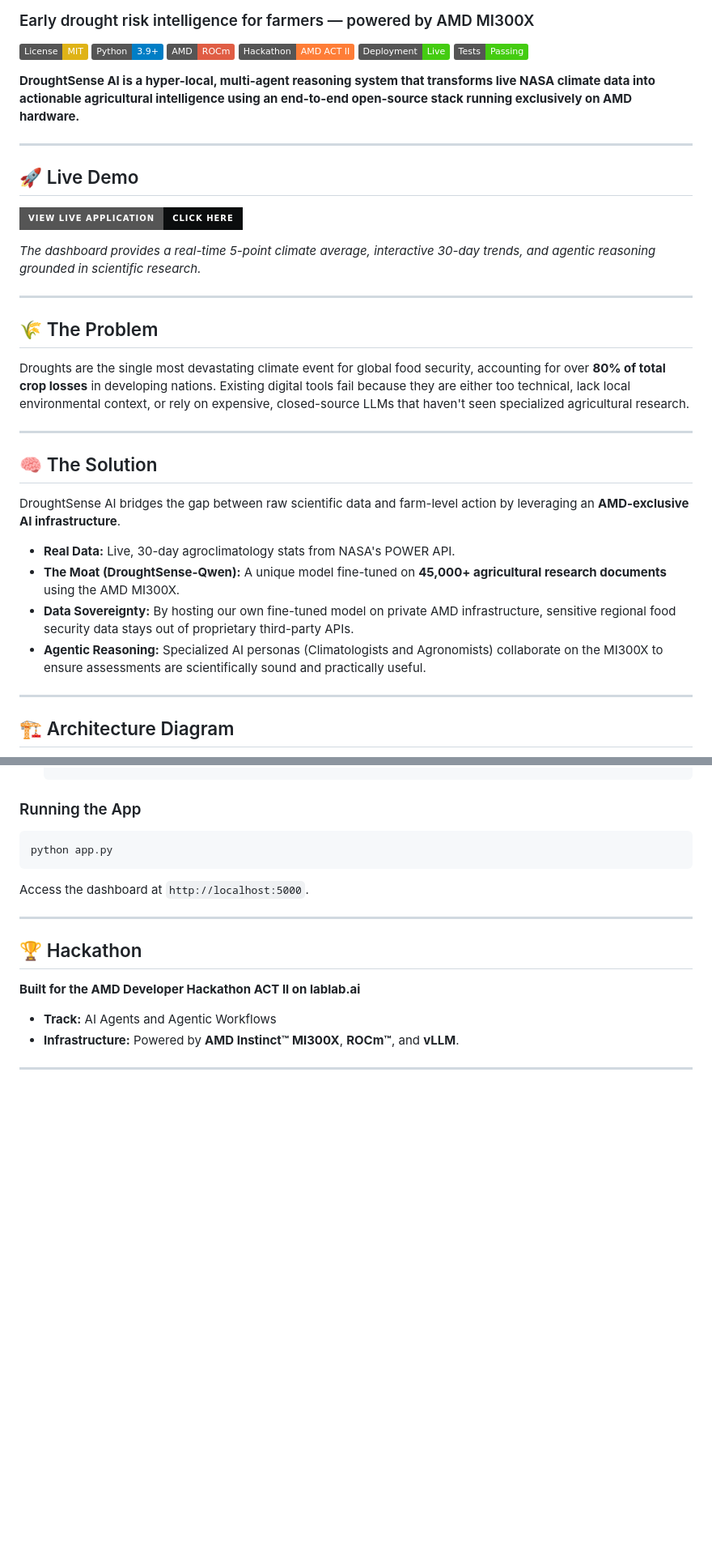
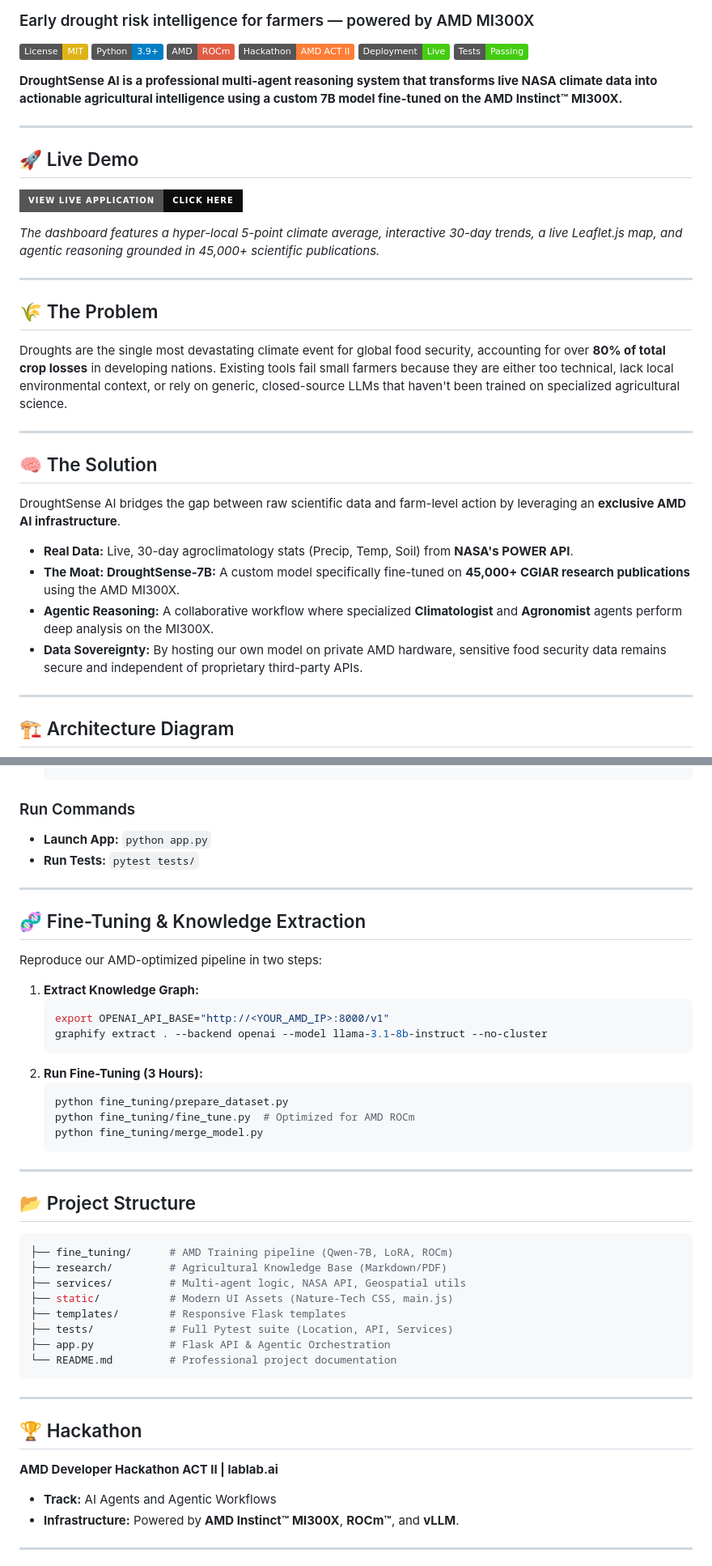
Before and after one commit to Ohiodawn/DroughtSense, a Markdown page: README.md, 2 parts joined by grey strips. Shown at 81% size. Drawn GitHub-style; badges without logos; blank space fills up the shorter version.

````diff
--- a/README.md
+++ b/README.md
@@ -17,7 +17,7 @@
 [![Deployment Status](https://img.shields.io/badge/Deployment-Live-success.svg)](https://droughtsense-ai.railway.app)
 [![Pytest Passing](https://img.shields.io/badge/Tests-Passing-brightgreen.svg)](https://github.com/Ohiodawn/DroughtSense/actions)
 
-**DroughtSense AI is a hyper-local, multi-agent reasoning system that transforms live NASA climate data into actionable agricultural intelligence using an end-to-end open-source stack running exclusively on AMD hardware.**
+**DroughtSense AI is a professional multi-agent reasoning system that transforms live NASA climate data into actionable agricultural intelligence using a custom 7B model fine-tuned on the AMD Instinct™ MI300X.**
 
 ---
 
@@ -25,22 +25,22 @@
 
 [![View Live Application](https://img.shields.io/badge/View_Live_Application-Click_Here-0b0d0e?style=for-the-badge&logo=railway)](https://droughtsense-ai.railway.app)
 
-*The dashboard provides a real-time 5-point climate average, interactive 30-day trends, and agentic reasoning grounded in scientific research.*
+*The dashboard features a hyper-local 5-point climate average, interactive 30-day trends, a live Leaflet.js map, and agentic reasoning grounded in 45,000+ scientific publications.*
 
 ---
 
 ## 🌾 The Problem
-Droughts are the single most devastating climate event for global food security, accounting for over **80% of total crop losses** in developing nations. Existing digital tools fail because they are either too technical, lack local environmental context, or rely on expensive, closed-source LLMs that haven't seen specialized agricultural research.
+Droughts are the single most devastating climate event for global food security, accounting for over **80% of total crop losses** in developing nations. Existing tools fail small farmers because they are either too technical, lack local environmental context, or rely on generic, closed-source LLMs that haven't been trained on specialized agricultural science.
 
 ---
 
 ## 🧠 The Solution
-DroughtSense AI bridges the gap between raw scientific data and farm-level action by leveraging an **AMD-exclusive AI infrastructure**.
+DroughtSense AI bridges the gap between raw scientific data and farm-level action by leveraging an **exclusive AMD AI infrastructure**.
 
-*   **Real Data:** Live, 30-day agroclimatology stats from NASA's POWER API.
-*   **The Moat (DroughtSense-Qwen):** A unique model fine-tuned on **45,000+ agricultural research documents** using the AMD MI300X.
-*   **Data Sovereignty:** By hosting our own fine-tuned model on private AMD infrastructure, sensitive regional food security data stays out of proprietary third-party APIs.
-*   **Agentic Reasoning:** Specialized AI personas (Climatologists and Agronomists) collaborate on the MI300X to ensure assessments are scientifically sound and practically useful.
+*   **Real Data:** Live, 30-day agroclimatology stats (Precip, Temp, Soil) from **NASA's POWER API**.
+*   **The Moat: DroughtSense-7B:** A custom model specifically fine-tuned on **45,000+ CGIAR research publications** using the AMD MI300X.
+*   **Agentic Reasoning:** A collaborative workflow where specialized **Climatologist** and **Agronomist** agents perform deep analysis on the MI300X.
+*   **Data Sovereignty:** By hosting our own model on private AMD hardware, sensitive food security data remains secure and independent of proprietary third-party APIs.
 
 ---
 
@@ -154,16 +138,46 @@ graphify extract . --backend openai --model llama-3.1-8b-instruct --no-cluster
     FLASK_SECRET_KEY="your-secret"
     ```
 
-### Running the App
+### Run Commands
+*   **Launch App:** `python app.py`
+*   **Run Tests:** `pytest tests/`
+
+---
+
+## 🧬 Fine-Tuning & Knowledge Extraction
+
+Reproduce our AMD-optimized pipeline in two steps:
+
+1.  **Extract Knowledge Graph:**
+    ```bash
+    export OPENAI_API_BASE="http://<YOUR_AMD_IP>:8000/v1"
+    graphify extract . --backend openai --model llama-3.1-8b-instruct --no-cluster
+    ```
+2.  **Run Fine-Tuning (3 Hours):**
+    ```bash
+    python fine_tuning/prepare_dataset.py
+    python fine_tuning/fine_tune.py  # Optimized for AMD ROCm
+    python fine_tuning/merge_model.py
+    ```
+
+---
+
+## 📂 Project Structure
 ```bash
-python app.py
+├── fine_tuning/      # AMD Training pipeline (Qwen-7B, LoRA, ROCm)
+├── research/         # Agricultural Knowledge Base (Markdown/PDF)
+├── services/         # Multi-agent logic, NASA API, Geospatial utils
+├── static/           # Modern UI Assets (Nature-Tech CSS, main.js)
+├── templates/        # Responsive Flask templates
+├── tests/            # Full Pytest suite (Location, API, Services)
+├── app.py            # Flask API & Agentic Orchestration
+└── README.md         # Professional project documentation
 ```
-Access the dashboard at `http://localhost:5000`.
 
 ---
 
 ## 🏆 Hackathon
-**Built for the AMD Developer Hackathon ACT II on lablab.ai**
+**AMD Developer Hackathon ACT II | lablab.ai**
 *   **Track:** AI Agents and Agentic Workflows
 *   **Infrastructure:** Powered by **AMD Instinct™ MI300X**, **ROCm™**, and **vLLM**.
 
````
Also changed, not shown: other parts of README.md (+41 -57 lines).
